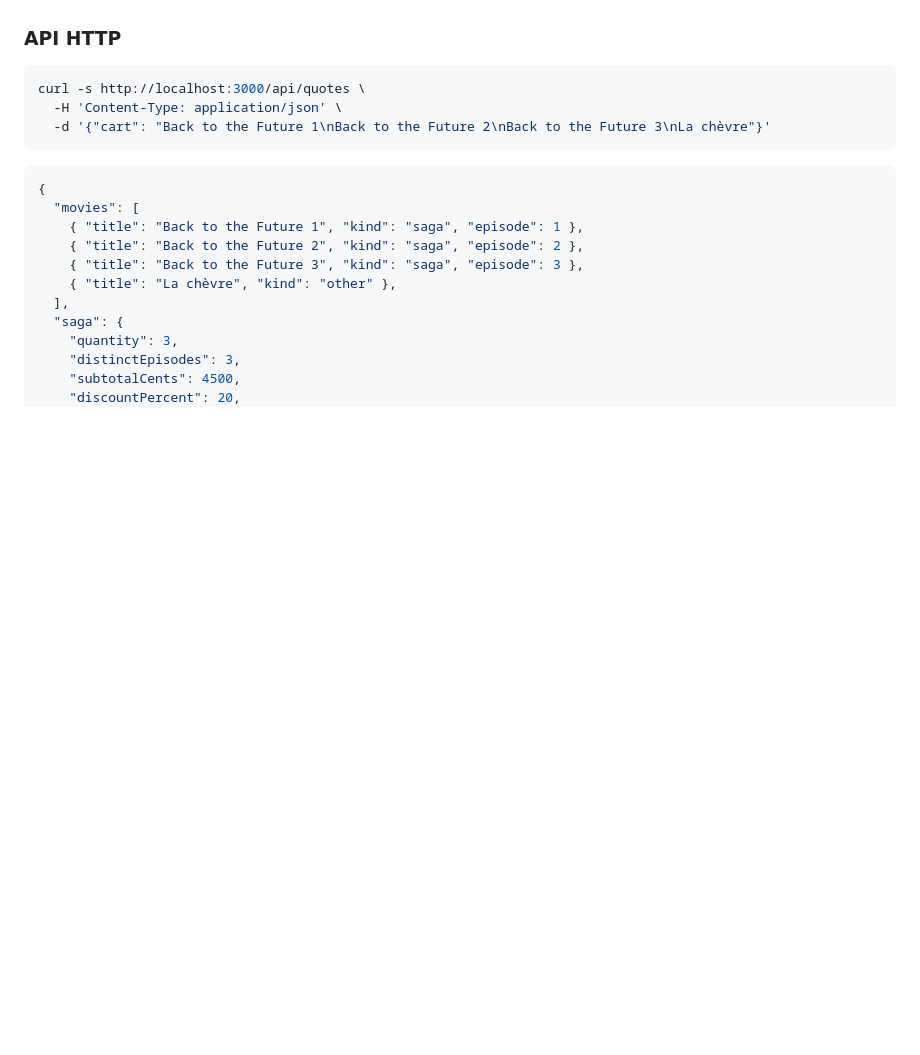
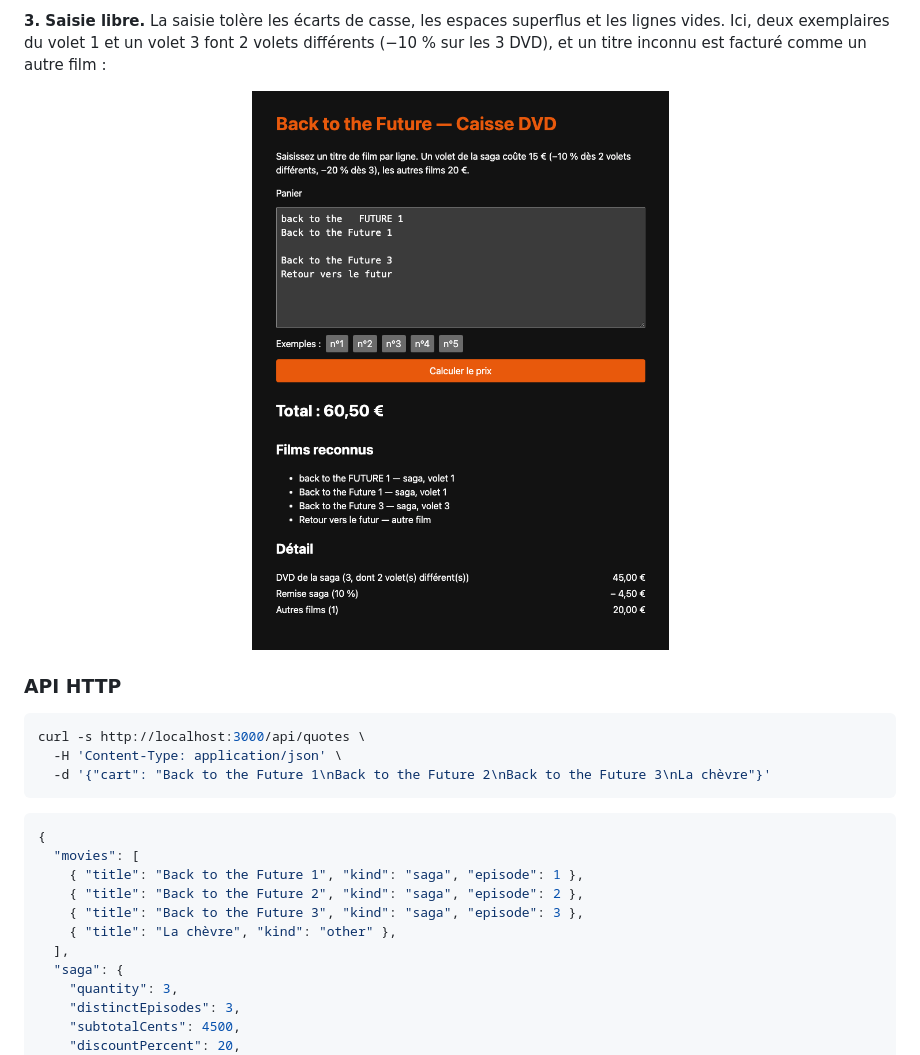
Before and after one commit to ngoujon/test-technique-ekinox, a Markdown page: README.md, the part around one of its changes. GitHub-like rendering; pictures changed too: docs/images/saisie-libre.png (added); blank space fills up the shorter version.

```diff
--- a/README.md
+++ b/README.md
@@ -59,3 +70,11 @@ que le panier a été correctement lu.
+**3. Saisie libre.** La saisie tolère les écarts de casse, les espaces superflus
+et les lignes vides. Ici, deux exemplaires du volet 1 et un volet 3 font
+2 volets différents (−10 % sur les 3 DVD), et un titre inconnu est facturé
+comme un autre film :
+
+<p align="center">
+  <img src="docs/images/saisie-libre.png" alt="Saisie libre : total de 60,50 €, remise de 10 % sur 3 DVD de la saga et un autre film à 20 €" width="500" />
+</p>
 
 ### API HTTP
 
```
Also changed, not shown: other parts of README.md (+16 -5 lines), docs/images/accueil.png (added), docs/images/exemple-4-doublons.png (added), docs/images/exemple-5.png (added).
